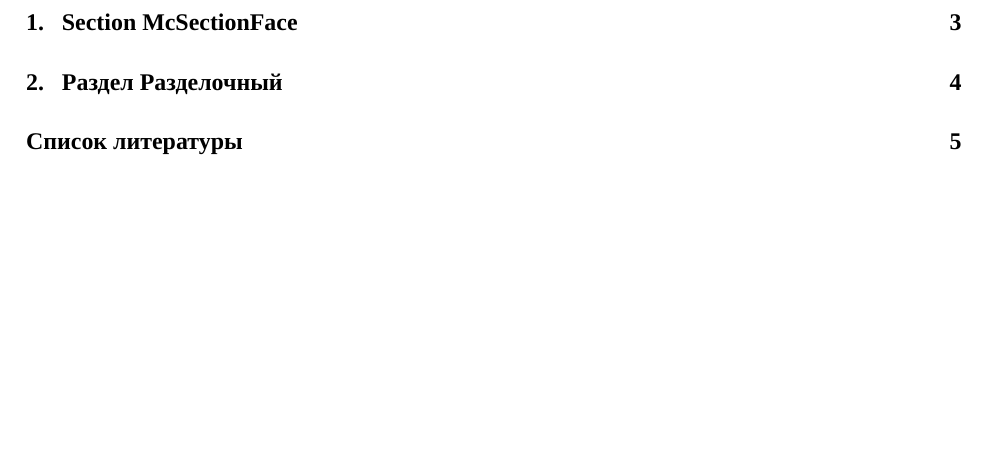
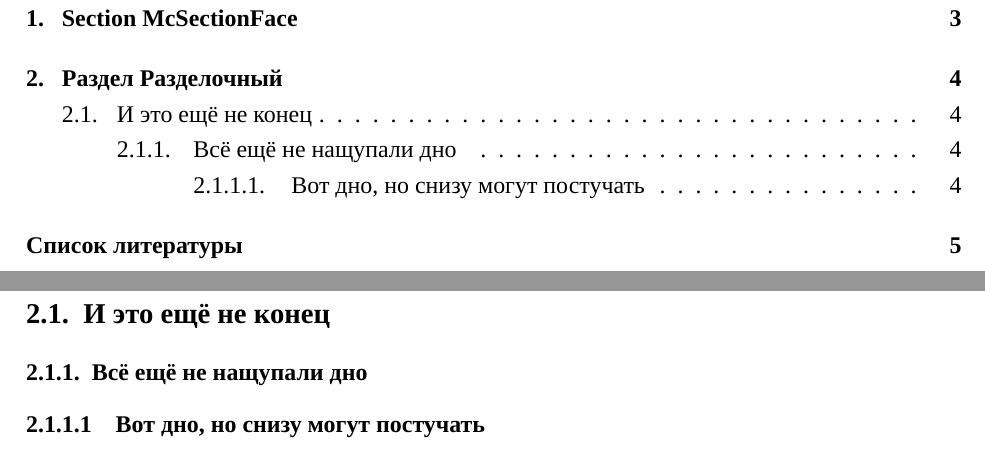
Before and after one commit to kitchenknif/ITMOThesisTemplate, a LaTeX thesis (thesis.tex, which reads itmo-thesis.cls): part of page 2 of 5 before the commit and two parts of pages 2 and 4 of 5 after it, the two joined at a grey line, cut so that both start at the same text, the shorter picture padded with empty space. Compiled offline with XeLaTeX.

Commit message:
Sectioning, title page

```diff
--- a/itmo-thesis.cls
+++ b/itmo-thesis.cls
@@ -144,7 +144,7 @@
 	{
 		\presetkeys[#1]{mytitle}{
 			university = {Saint-Petersburg National Research University of Information Technology,\\ Mechanics and Optics},
-			faculty = {Faculty of Physics and Engineering},
+			faculty = {Faculty of Laser and Light Engineering},
 			city = {Saint-Petersburg},
 			year = {\the\year},
 			type = {diploma}
@@ -297,6 +297,16 @@
 \newgeometry{a4paper,top=20mm,bottom=20mm,left=30mm,right=15mm,nohead,includeheadfoot}
 }
 
+\usepackage{titlesec}
+
+\setcounter{secnumdepth}{5}
+\setcounter{tocdepth}{5}
+
+\titleformat{\paragraph}
+{\normalfont\normalsize\bfseries}{\theparagraph}{1em}{}
+\titlespacing*{\paragraph}
+{0pt}{3.25ex plus 1ex minus .2ex}{1.5ex plus .2ex}
+
 %% Каждая глава начинается с новой страницы, введение и заключение не
 %% нумеруются, но в оглавление входят. А само оглавление в оглавление не входит
 \let\old@section\section
--- a/thesis.tex
+++ b/thesis.tex
@@ -32,6 +32,12 @@
 
 \section{Section McSectionFace}
 \section{Раздел Разделочный}
+    \subsection{И это ещё не конец}
+        \subsubsection{Всё ещё не нащупали дно}
+            \paragraph{Вот дно, но снизу могут постучать}
+
+
+
 
 \newpage
 
```
Also changed, not shown: thesis_en.tex (+4 -0 lines).
